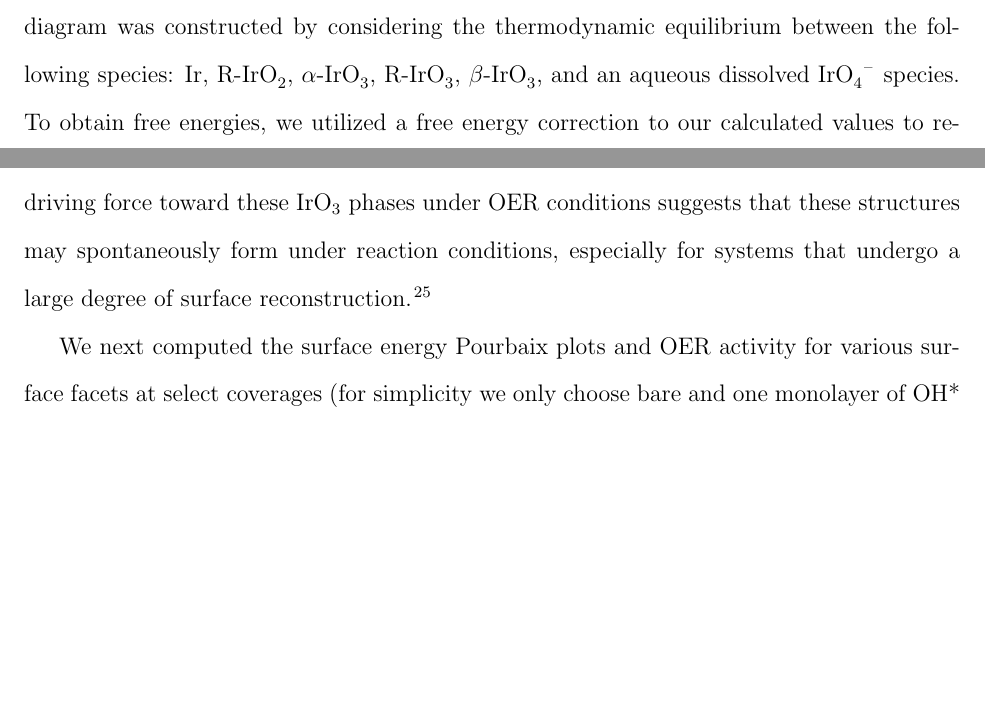
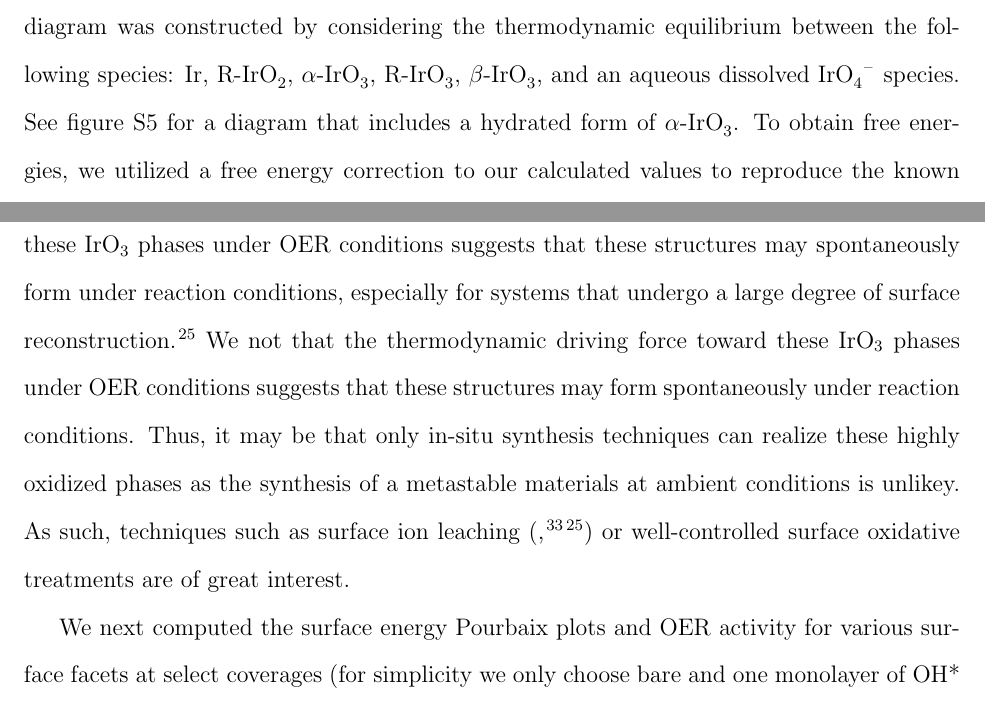
Before and after one commit to flash-jaehyun/PAPER_IrOx_Active_Learning_OER, a LaTeX paper (00_main_manuscript.tex, which reads 03_sections/02_03__echem_oer.tex): two parts of pages 12 and 13 of 49, joined at a grey line, cut so that both start at the same text, the shorter picture padded with empty space. Compiled offline with pdfLaTeX.

Commit message:
Updates to main text

```diff
--- a/03_sections/02_03__echem_oer.tex
+++ b/03_sections/02_03__echem_oer.tex
@@ -38,6 +38,8 @@
 %
 The diagram was constructed by considering the thermodynamic equilibrium between the following species: Ir, \rIrOtwo, \aIrOthree, \rIrOthree, \bIrOthree, and an aqueous dissolved \IrOfourm species.
 %
+See figure \ref{fig:bulk_pourbaix_w_irho3} for a diagram that includes a hydrated form of \aIrOthree.
+%
 To obtain free energies, we utilized a free energy correction to our calculated values to reproduce the known experimental \DHf and \DGf of \rIrOtwo.~\cite{Barin1995}
 %
 While Ir and \rIrOtwo are most stable at low bias, \aIrOthree becomes the thermodynamically dominant phase under the relevant conditions for the OER (potentials $>$ \num{1.23} \VRHE and in an acidic environment).
@@ -54,6 +56,12 @@
 %
 We note that thermodynamic driving force toward these \IrOthree phases under OER conditions suggests that these structures may spontaneously form under reaction conditions,
 especially for systems that undergo a large degree of surface reconstruction~\cite{Seitz2016}.
+%
+We not that the thermodynamic driving force toward these \IrOthree phases under OER conditions suggests that these structures may form spontaneously under reaction conditions.
+%
+Thus, it may be that only in-situ synthesis techniques can realize these highly oxidized phases as the synthesis of a metastable materials at ambient conditions is unlikey.
+%
+As such, techniques such as surface ion leaching (\cite{Pearce2017}, \cite{Seitz2016}) or well-controlled surface oxidative treatments are of great interest.
 % __|
 % %%%%%%%%%%%%%%%%%%%%%%%%%%%%%%%%%%%%%%%%%%%%%%%%%%%%%%%%%
 
```
